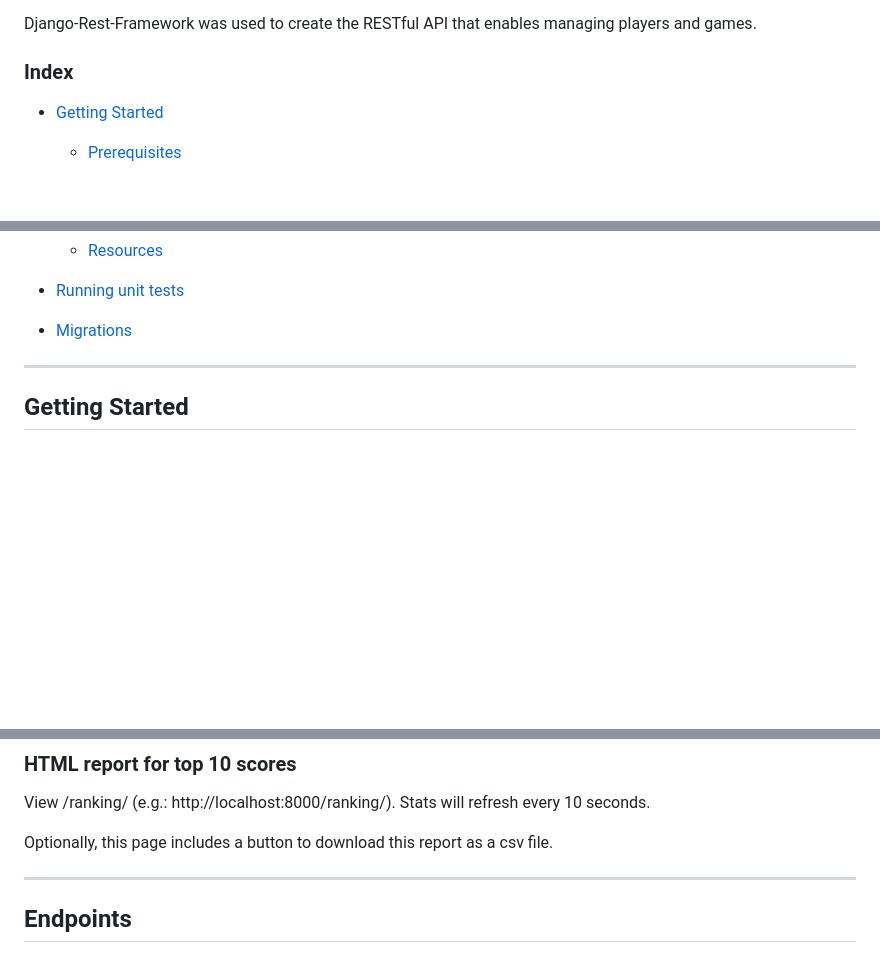
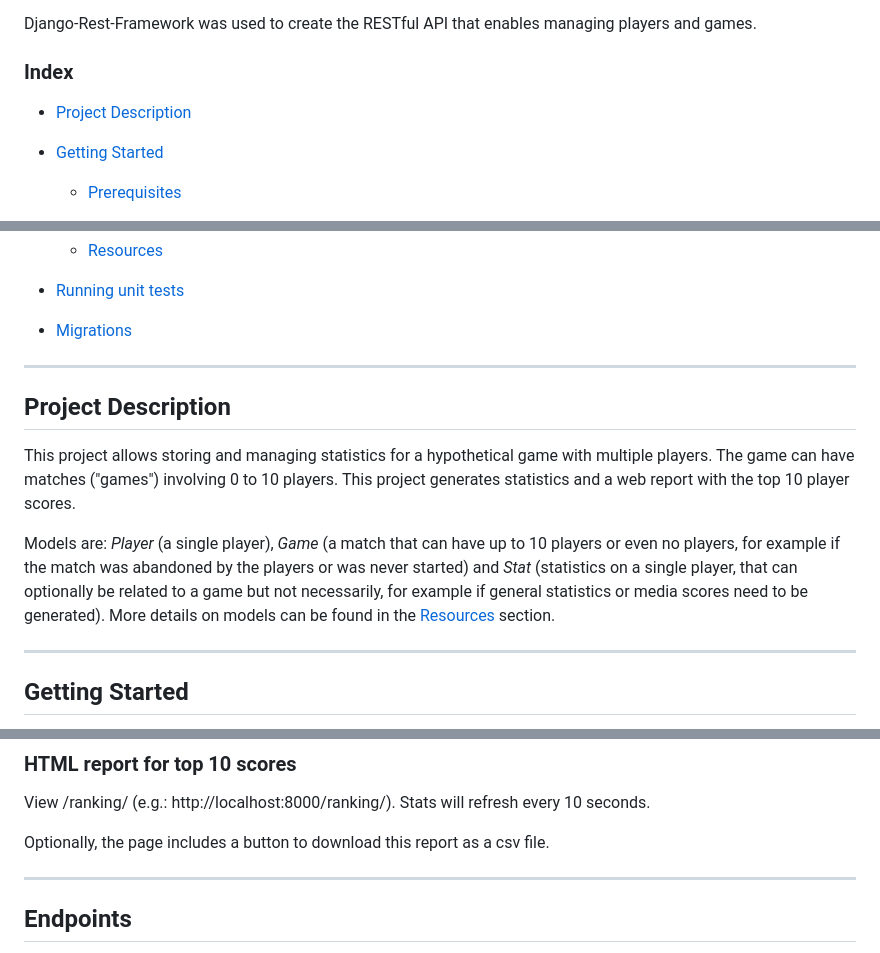
Before and after one commit to patr1c1a/gamestats, a Markdown page: readme.md, 3 parts joined by grey strips. Drawn GitHub-style; blank space fills up the shorter version.

Commit message:
docs: add project description to readme

```diff
--- a/readme.md
+++ b/readme.md
@@ -15,6 +15,8 @@ Django-Rest-Framework was used to create the RESTful API that enables managing p
 
 
 ### Index
+
+- [Project Description](#project-description)
 
 - [Getting Started](#getting-started)
 
@@ -45,6 +47,20 @@ Django-Rest-Framework was used to create the RESTful API that enables managing p
 - [Running unit tests](#running-unit-tests)
 
 - [Migrations](#migrations)
+
+
+-------------------
+Project Description
+-------------------
+
+This project allows storing and managing statistics for a hypothetical game with multiple players. The game can have
+matches ("games") involving 0 to 10 players. This project generates statistics and a web report with the top 10 player
+scores.
+
+Models are: _Player_ (a single player), _Game_ (a match that can have up to 10 players or even no players, for example
+if the match was abandoned by the players or was never started) and _Stat_ (statistics on a single player, that can
+optionally be related to a game but not necessarily, for example if general statistics or media scores need to be
+generated). More details on models can be found in the [Resources](#resources) section.
 
 
 ---------------
@@ -178,7 +194,7 @@ See the _Endpoints_ section.
 
 View /ranking/ (e.g.: http://localhost:8000/ranking/). Stats will refresh every 10 seconds.
 
-Optionally, this page includes a button to download this report as a csv file.
+Optionally, the page includes a button to download this report as a csv file.
 
 
 ---------
```
